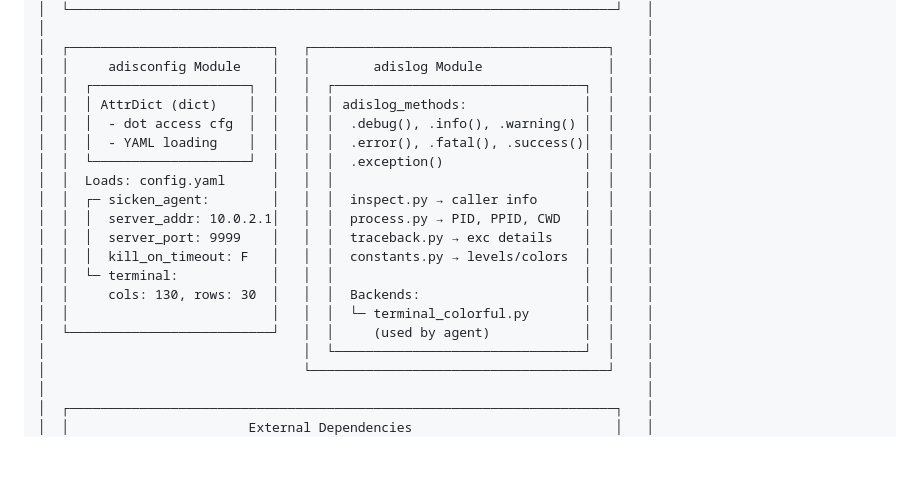
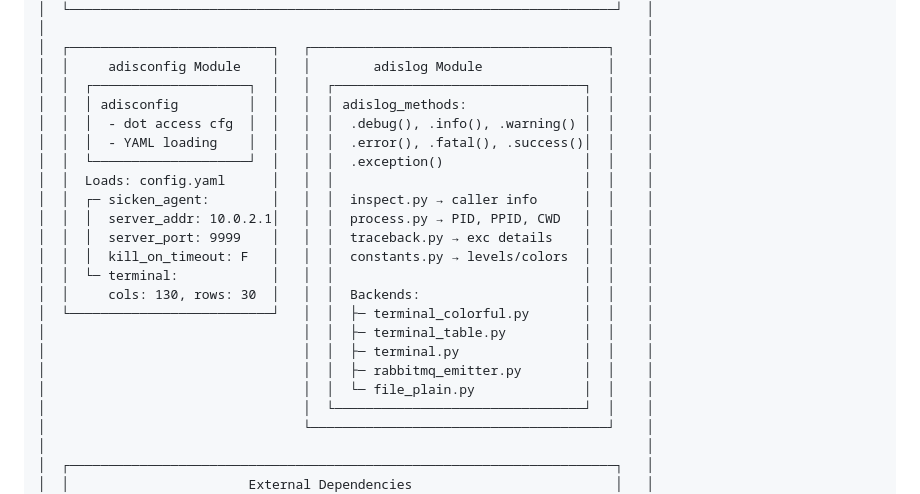
Before and after one commit to achojnicki/sicken_reloaded, a Markdown page: docs/diagrams/agent.md, the part around the change. Drawn GitHub-style; blank space fills up the shorter version.

```diff
--- a/docs/diagrams/agent.md
+++ b/docs/diagrams/agent.md
@@ -93,7 +93,7 @@
 │  ┌──────────────────────────┐   ┌──────────────────────────────────────┐    │
 │  │     adisconfig Module    │   │        adislog Module                │    │
 │  │  ┌────────────────────┐  │   │  ┌────────────────────────────────┐  │    │
-│  │  │ AttrDict (dict)    │  │   │  │ adislog_methods:               │  │    │
+│  │  │ adisconfig         │  │   │  │ adislog_methods:               │  │    │
 │  │  │  - dot access cfg  │  │   │  │  .debug(), .info(), .warning() │  │    │
 │  │  │  - YAML loading    │  │   │  │  .error(), .fatal(), .success()│  │    │
 │  │  └────────────────────┘  │   │  │  .exception()                  │  │    │
@@ -104,8 +104,11 @@
 │  │  │  kill_on_timeout: F   │   │  │  constants.py → levels/colors  │  │    │
 │  │  └─ terminal:            │   │  │                                │  │    │
 │  │     cols: 130, rows: 30  │   │  │  Backends:                     │  │    │
-│  │                          │   │  │  └─ terminal_colorful.py       │  │    │
-│  └──────────────────────────┘   │  │     (used by agent)            │  │    │
+│  └──────────────────────────┘   │  │  ├─ terminal_colorful.py       │  │    │
+│                                 │  │  ├─ terminal_table.py          │  │    │
+│                                 │  │  ├─ terminal.py                │  │    │
+│                                 │  │  ├─ rabbitmq_emitter.py        │  │    │
+│                                 │  │  └─ file_plain.py              │  │    │
 │                                 │  └────────────────────────────────┘  │    │
 │                                 └──────────────────────────────────────┘    │
 │                                                                             │
```
Also changed, not shown: docs/diagrams/concurrent.md (+4 -0 lines).
